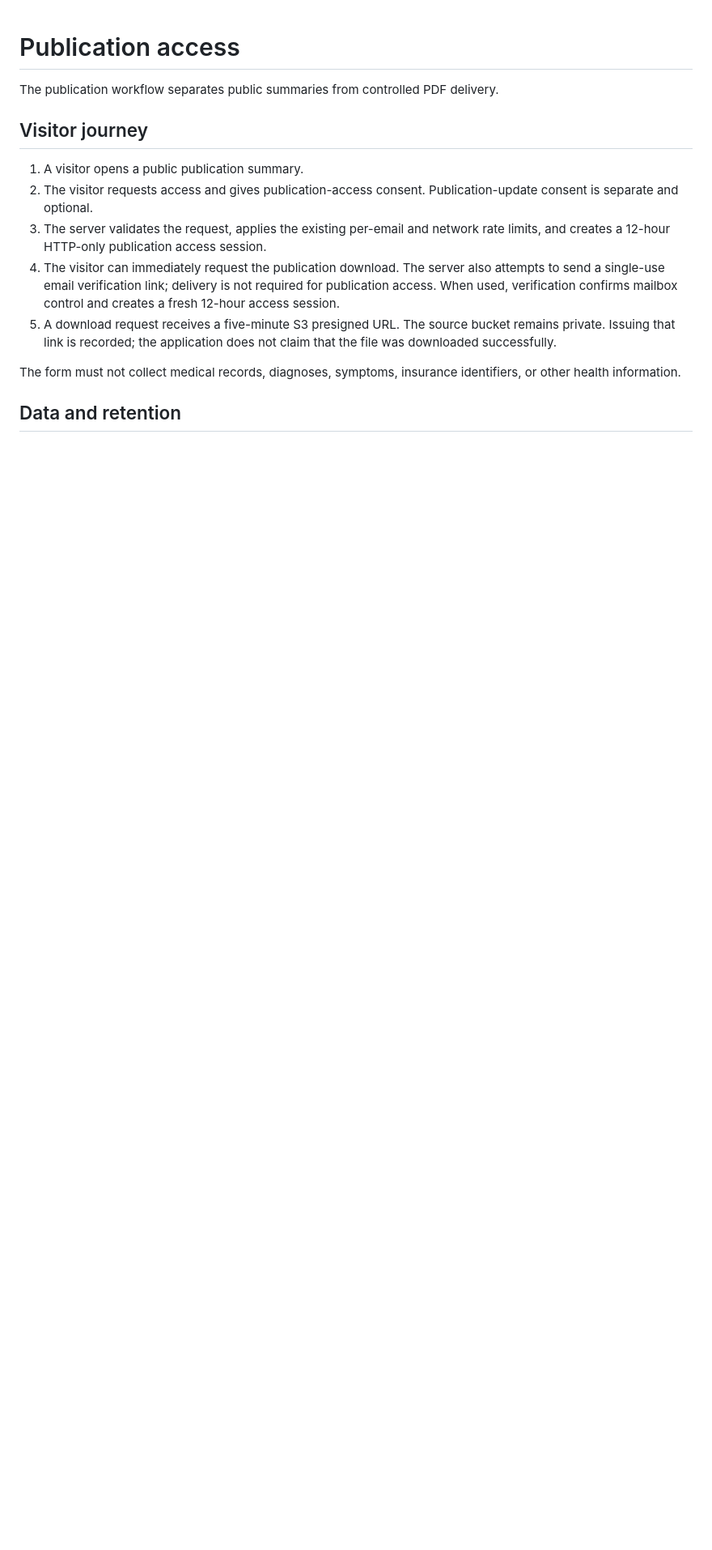
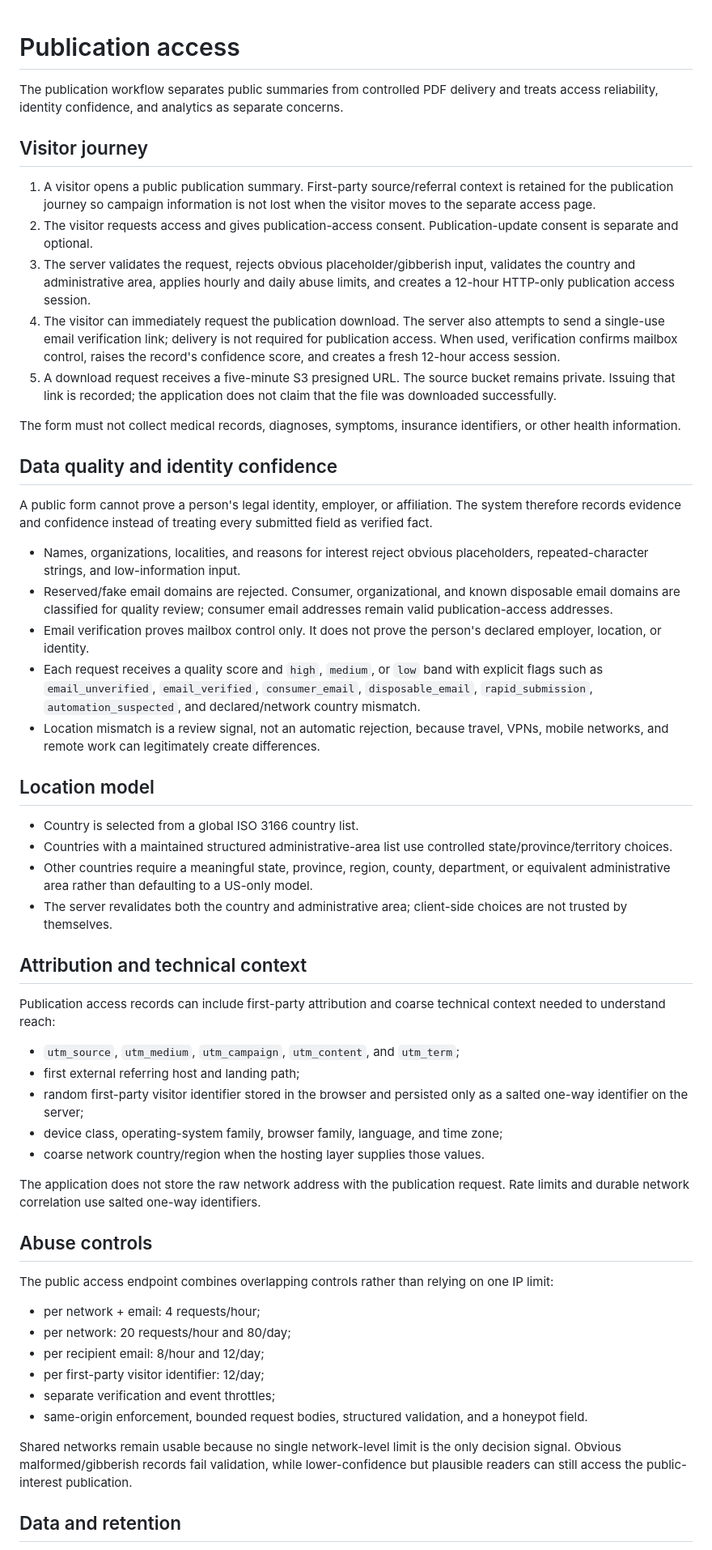
Before and after one commit to drolu-cmyk/sozorock-health, a Markdown page: docs/publication-access.md, the part around one of its changes. Shown at 81% size. Rendered like a GitHub page; blank space fills up the shorter version.

Commit message:
docs(publications): document access intelligence controls

```diff
--- a/docs/publication-access.md
+++ b/docs/publication-access.md
@@ -1,16 +1,58 @@
 # Publication access
 
-The publication workflow separates public summaries from controlled PDF delivery.
+The publication workflow separates public summaries from controlled PDF delivery and treats access reliability, identity confidence, and analytics as separate concerns.
 
 ## Visitor journey
 
-1. A visitor opens a public publication summary.
+1. A visitor opens a public publication summary. First-party source/referral context is retained for the publication journey so campaign information is not lost when the visitor moves to the separate access page.
 2. The visitor requests access and gives publication-access consent. Publication-update consent is separate and optional.
-3. The server validates the request, applies the existing per-email and network rate limits, and creates a 12-hour HTTP-only publication access session.
-4. The visitor can immediately request the publication download. The server also attempts to send a single-use email verification link; delivery is not required for publication access. When used, verification confirms mailbox control and creates a fresh 12-hour access session.
+3. The server validates the request, rejects obvious placeholder/gibberish input, validates the country and administrative area, applies hourly and daily abuse limits, and creates a 12-hour HTTP-only publication access session.
+4. The visitor can immediately request the publication download. The server also attempts to send a single-use email verification link; delivery is not required for publication access. When used, verification confirms mailbox control, raises the record's confidence score, and creates a fresh 12-hour access session.
 5. A download request receives a five-minute S3 presigned URL. The source bucket remains private. Issuing that link is recorded; the application does not claim that the file was downloaded successfully.
 
 The form must not collect medical records, diagnoses, symptoms, insurance identifiers, or other health information.
 
+## Data quality and identity confidence
+
+A public form cannot prove a person's legal identity, employer, or affiliation. The system therefore records evidence and confidence instead of treating every submitted field as verified fact.
+
+- Names, organizations, localities, and reasons for interest reject obvious placeholders, repeated-character strings, and low-information input.
+- Reserved/fake email domains are rejected. Consumer, organizational, and known disposable email domains are classified for quality review; consumer email addresses remain valid publication-access addresses.
+- Email verification proves mailbox control only. It does not prove the person's declared employer, location, or identity.
+- Each request receives a quality score and `high`, `medium`, or `low` band with explicit flags such as `email_unverified`, `email_verified`, `consumer_email`, `disposable_email`, `rapid_submission`, `automation_suspected`, and declared/network country mismatch.
+- Location mismatch is a review signal, not an automatic rejection, because travel, VPNs, mobile networks, and remote work can legitimately create differences.
+
+## Location model
+
+- Country is selected from a global ISO 3166 country list.
+- Countries with a maintained structured administrative-area list use controlled state/province/territory choices.
+- Other countries require a meaningful state, province, region, county, department, or equivalent administrative area rather than defaulting to a US-only model.
+- The server revalidates both the country and administrative area; client-side choices are not trusted by themselves.
+
+## Attribution and technical context
+
+Publication access records can include first-party attribution and coarse technical context needed to understand reach:
+
+- `utm_source`, `utm_medium`, `utm_campaign`, `utm_content`, and `utm_term`;
+- first external referring host and landing path;
+- random first-party visitor identifier stored in the browser and persisted only as a salted one-way identifier on the server;
+- device class, operating-system family, browser family, language, and time zone;
+- coarse network country/region when the hosting layer supplies those values.
+
+The application does not store the raw network address with the publication request. Rate limits and durable network correlation use salted one-way identifiers.
+
+## Abuse controls
+
+The public access endpoint combines overlapping controls rather than relying on one IP limit:
+
+- per network + email: 4 requests/hour;
+- per network: 20 requests/hour and 80/day;
+- per recipient email: 8/hour and 12/day;
+- per first-party visitor identifier: 12/day;
+- separate verification and event throttles;
+- same-origin enforcement, bounded request bodies, structured validation, and a honeypot field.
+
+Shared networks remain usable because no single network-level limit is the only decision signal. Obvious malformed/gibberish records fail validation, while lower-confidence but plausible readers can still access the public-interest publication.
+
 ## Data and retention
 
```
Also changed, not shown: other parts of docs/publication-access.md (+13 -5 lines).
